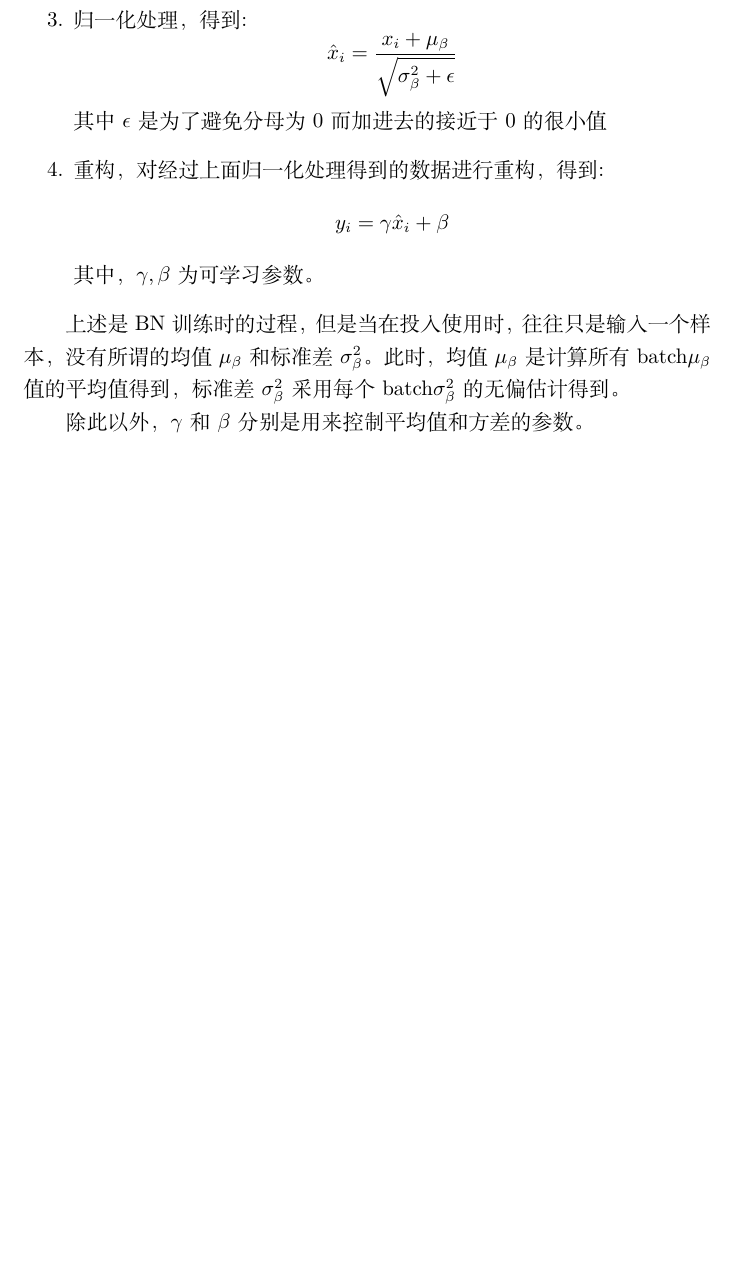
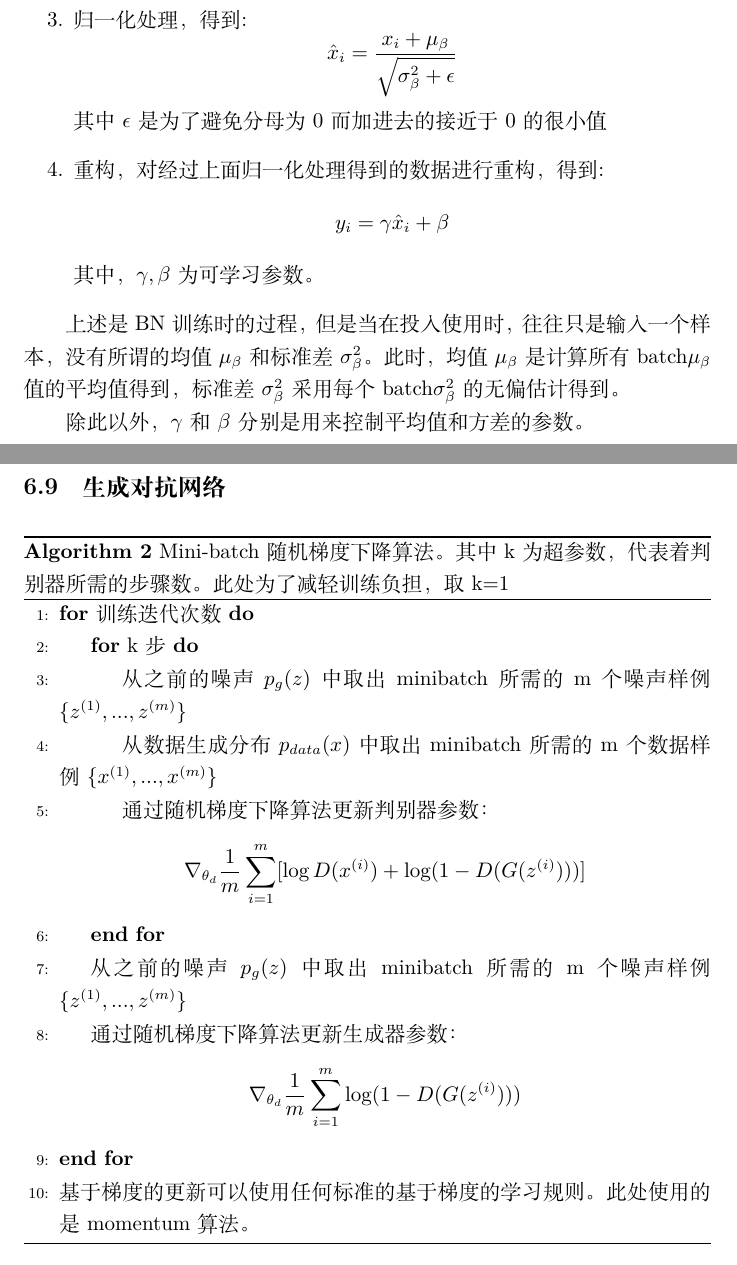
Before and after one commit to KeithAlexandar/Notebook, a LaTeX document (Notebook.tex): part of page 81 of 81 before the commit and two parts of pages 81 and 82 of 83 after it, the two joined at a grey line, cut so that both start at the same text, the shorter picture padded with empty space. Compiled offline with XeLaTeX.

Commit message:
before graduation

```diff
--- a/Notebook.tex
+++ b/Notebook.tex
@@ -1762,7 +1762,20 @@ $n=2$的值表示在计算位置$(i,x,y)$处的归一化值时，我们考虑上
 此时，均值$ \mu_{\beta} $是计算所有batch$ \mu_{\beta} $值的平均值得到，标准差$ \sigma_{\beta}^2 $采用每个batch$ \sigma_{\beta}^2 $的无偏估计得到。
 \par 除此以外，$\gamma$和$\beta$分别是用来控制平均值和方差的参数。
 
-
-
-
-
+\newpage
+\subsection{生成对抗网络}
+\begin{algorithm}[htb]
+	\caption{Mini-batch随机梯度下降算法。其中k为超参数，代表着判别器所需的步骤数。此处为了减轻训练负担，取k=1}
+	\begin{algorithmic}[1]
+	\For{训练迭代次数}
+		\For{k步}
+			\State 从之前的噪声$p_g (z)$中取出minibatch所需的m个噪声样例$\{z^{(1)},...,z^{(m)} \}$
+			\State 从数据生成分布$p_{data}(x)$中取出minibatch所需的m个数据样例$\{x^{(1)},...,x^{(m)} \}$
+			\State 通过随机梯度下降算法更新判别器参数：$$\nabla_{\theta_d} \frac{1}{m} \sum_{i=1}^m [\log D(x^{(i)}) + \log (1-D(G(z^{(i)})))] $$
+		\EndFor
+		\State 从之前的噪声$p_g (z)$中取出minibatch所需的m个噪声样例$\{z^{(1)},...,z^{(m)} \}$
+		\State 通过随机梯度下降算法更新生成器参数：$$\nabla_{\theta_d} \frac{1}{m} \sum_{i=1}^m \log (1-D(G(z^{(i)})))$$
+	\EndFor
+	\\
+	基于梯度的更新可以使用任何标准的基于梯度的学习规则。此处使用的是momentum算法。
+    \end{algorithmic}
```
Also changed, not shown: Notebook.tex (23 more changed lines), 6 other files.
